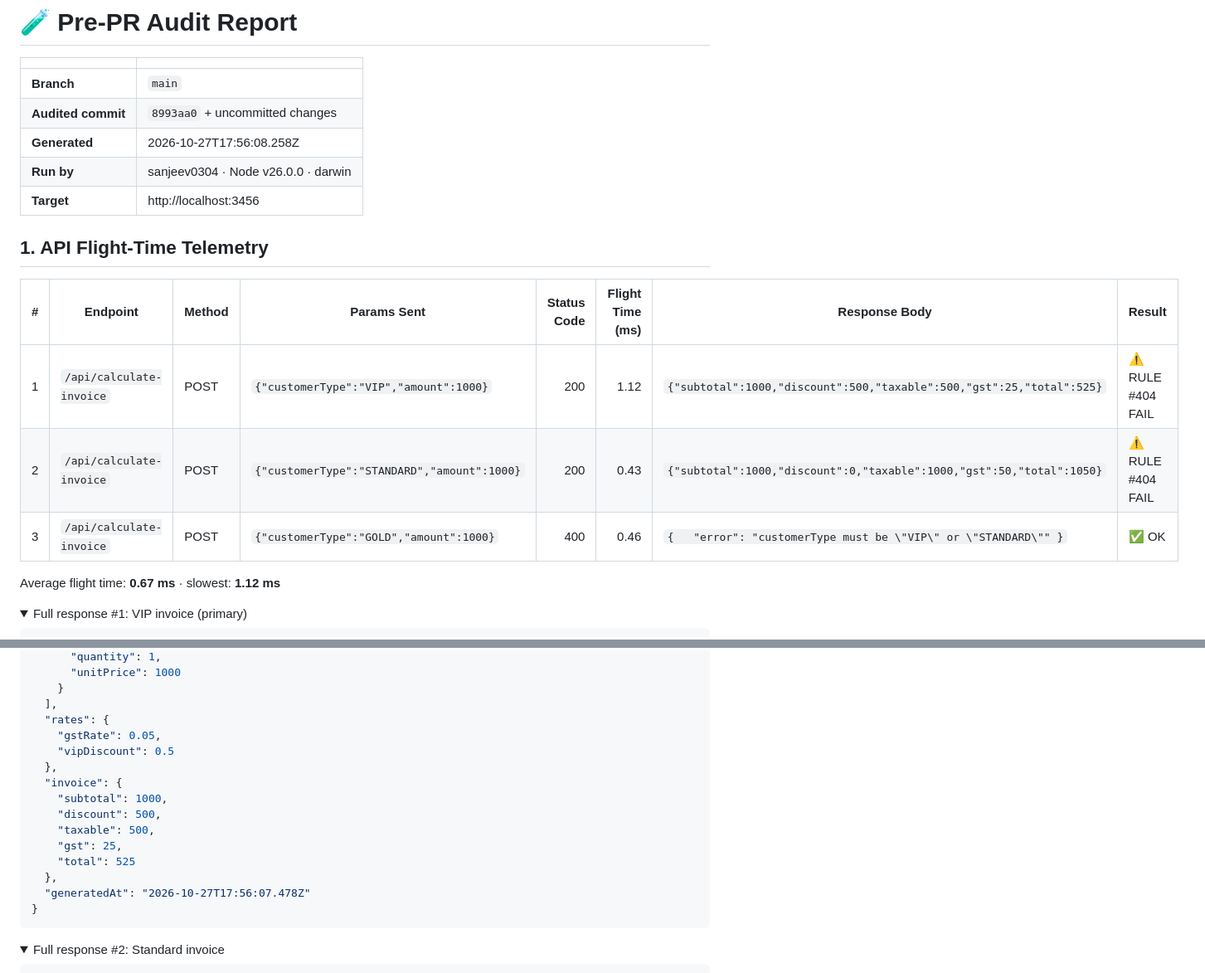
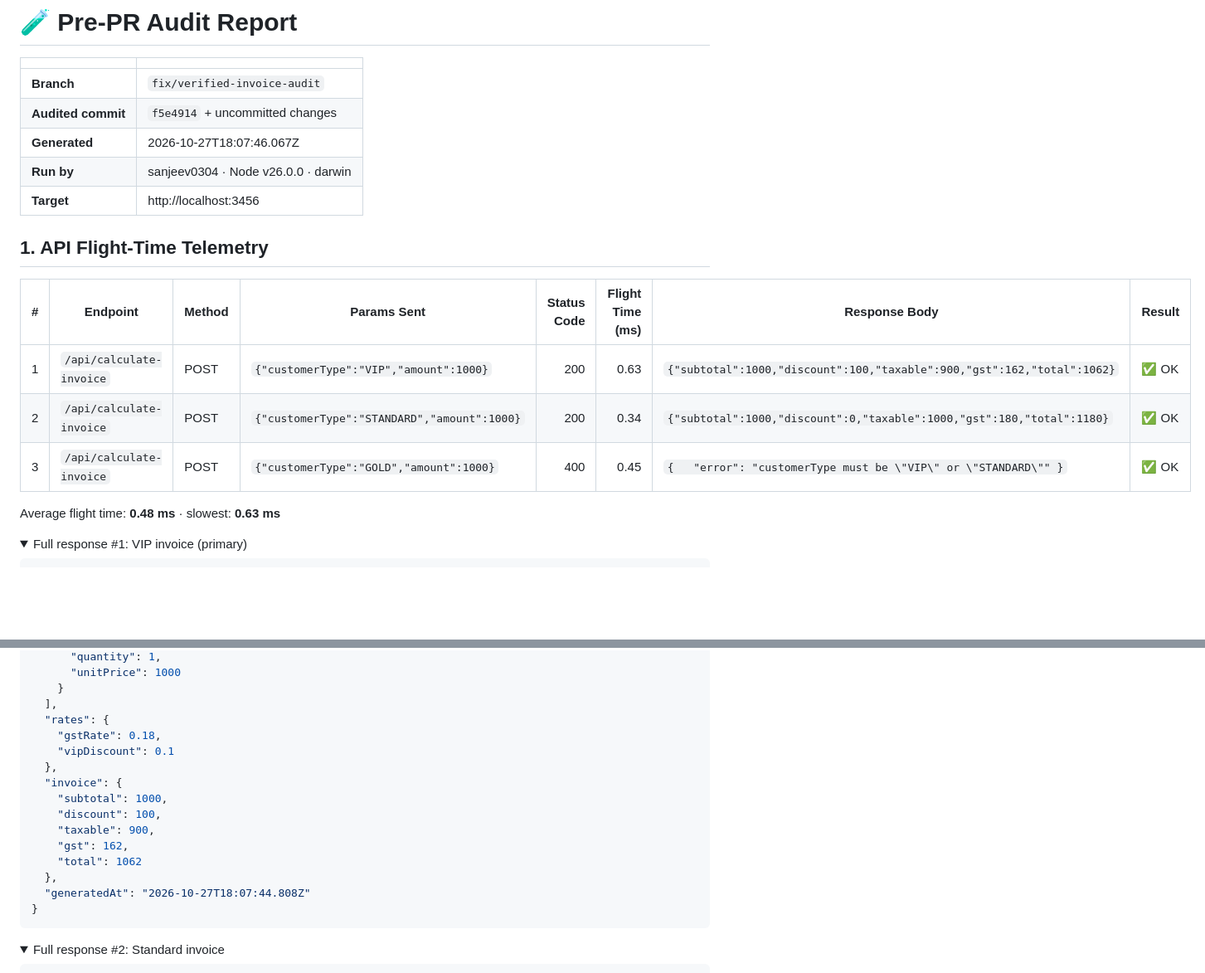
Before and after one commit to sanjeev0304/worktree-ci-prototype, a Markdown page: qa-evidence/PR_AUDIT_REPORT.md, 2 parts joined by grey strips. Shown at 83% size. GitHub-like rendering; folded sections open; blank space fills up the shorter version.

````diff
--- a/qa-evidence/PR_AUDIT_REPORT.md
+++ b/qa-evidence/PR_AUDIT_REPORT.md
@@ -2,9 +2,9 @@
 
 | | |
 |---|---|
-| **Branch** | `main` |
-| **Audited commit** | `8993aa0` + uncommitted changes |
-| **Generated** | 2026-10-27T17:56:08.258Z |
+| **Branch** | `fix/verified-invoice-audit` |
+| **Audited commit** | `f5e4914` + uncommitted changes |
+| **Generated** | 2026-10-27T18:07:46.067Z |
 | **Run by** | sanjeev0304 · Node v26.0.0 · darwin |
 | **Target** | http://localhost:3456 |
 
@@ -12,11 +12,11 @@
 
 | # | Endpoint | Method | Params Sent | Status Code | Flight Time (ms) | Response Body | Result |
 |---|---|---|---|---:|---:|---|---|
-| 1 | `/api/calculate-invoice` | POST | `{"customerType":"VIP","amount":1000}` | 200 | 1.12 | `{"subtotal":1000,"discount":500,"taxable":500,"gst":25,"total":525}` | ⚠️ RULE #404 FAIL |
-| 2 | `/api/calculate-invoice` | POST | `{"customerType":"STANDARD","amount":1000}` | 200 | 0.43 | `{"subtotal":1000,"discount":0,"taxable":1000,"gst":50,"total":1050}` | ⚠️ RULE #404 FAIL |
-| 3 | `/api/calculate-invoice` | POST | `{"customerType":"GOLD","amount":1000}` | 400 | 0.46 | `{   "error": "customerType must be \"VIP\" or \"STANDARD\"" }` | ✅ OK |
+| 1 | `/api/calculate-invoice` | POST | `{"customerType":"VIP","amount":1000}` | 200 | 0.63 | `{"subtotal":1000,"discount":100,"taxable":900,"gst":162,"total":1062}` | ✅ OK |
+| 2 | `/api/calculate-invoice` | POST | `{"customerType":"STANDARD","amount":1000}` | 200 | 0.34 | `{"subtotal":1000,"discount":0,"taxable":1000,"gst":180,"total":1180}` | ✅ OK |
+| 3 | `/api/calculate-invoice` | POST | `{"customerType":"GOLD","amount":1000}` | 400 | 0.45 | `{   "error": "customerType must be \"VIP\" or \"STANDARD\"" }` | ✅ OK |
 
-Average flight time: **0.67 ms** · slowest: **1.12 ms**
+Average flight time: **0.48 ms** · slowest: **0.63 ms**
 
 <details><summary>Full response #1: VIP invoice (primary)</summary>
 
@@ -36,17 +36,17 @@ Average flight time: **0.67 ms** · slowest: **1.12 ms**
     }
   ],
   "rates": {
-    "gstRate": 0.05,
-    "vipDiscount": 0.5
+    "gstRate": 0.18,
+    "vipDiscount": 0.1
   },
   "invoice": {
     "subtotal": 1000,
-    "discount": 500,
-    "taxable": 500,
-    "gst": 25,
-    "total": 525
+    "discount": 100,
+    "taxable": 900,
+    "gst": 162,
+    "total": 1062
   },
-  "generatedAt": "2026-10-27T17:56:07.478Z"
+  "generatedAt": "2026-10-27T18:07:44.808Z"
 }
 ```
 
````
Also changed, not shown: other parts of qa-evidence/PR_AUDIT_REPORT.md (+27 -29 lines), qa-evidence/latest-ui-proof.png, 1 other file.
